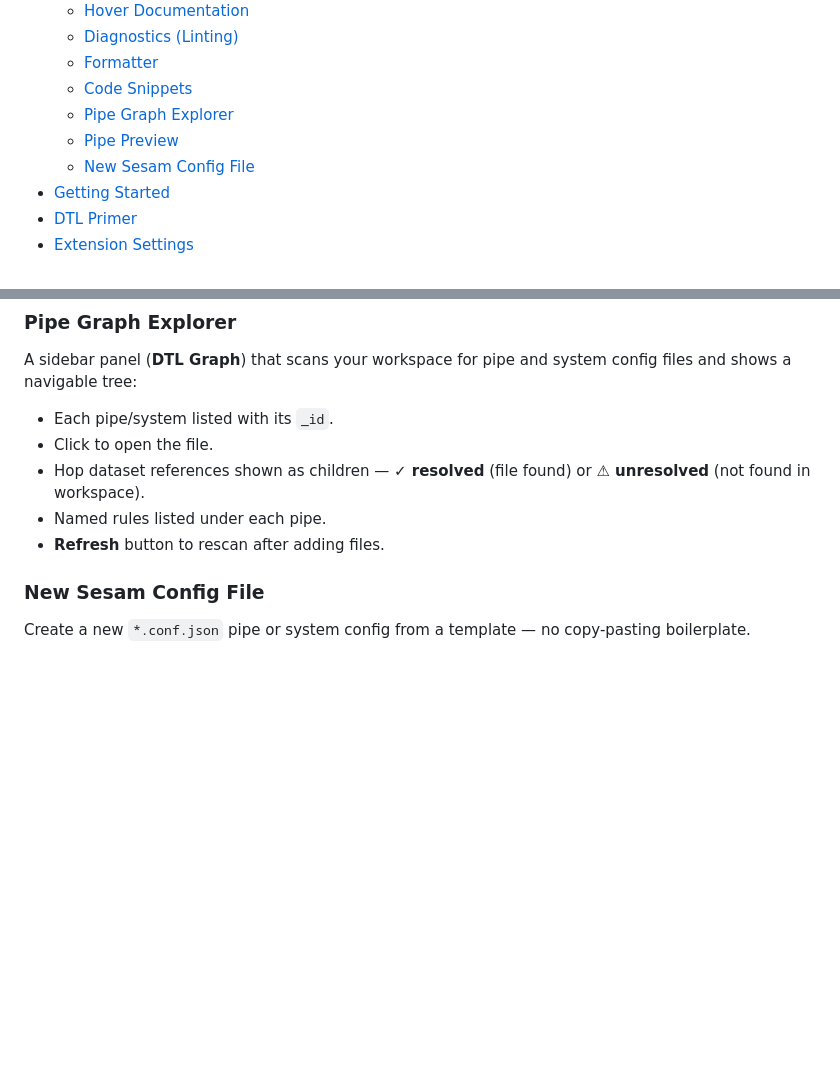
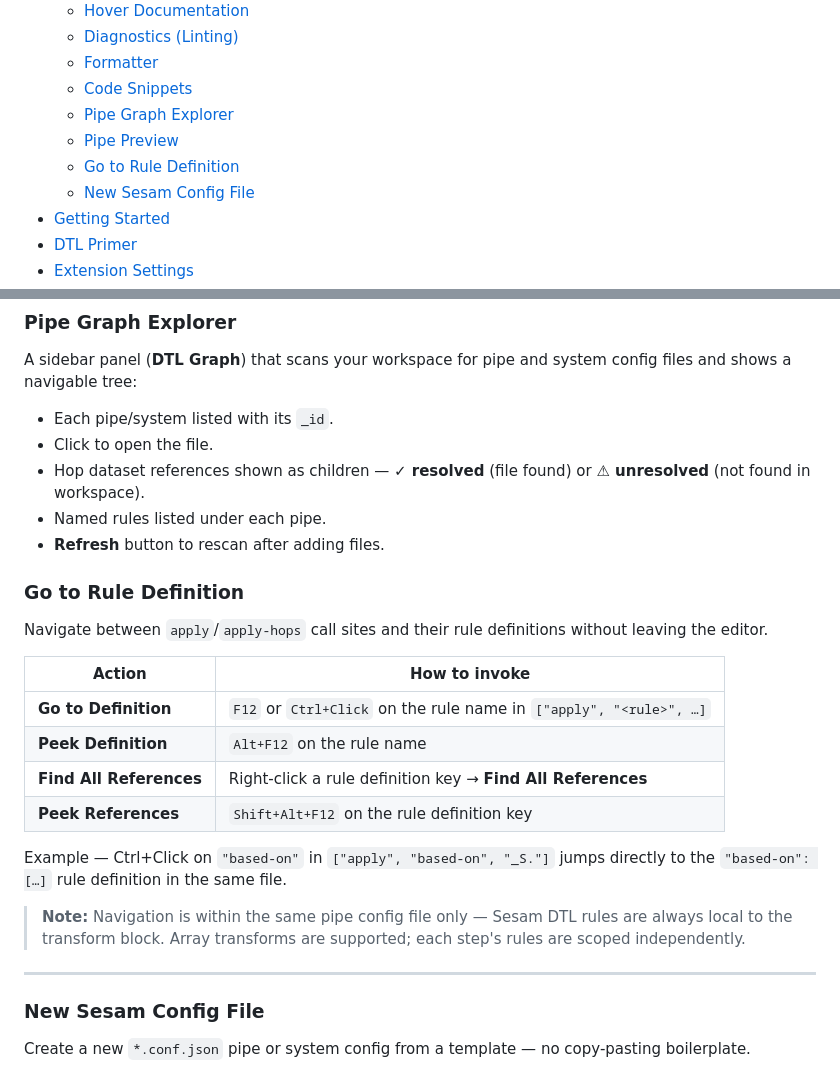
Before and after one commit to sesam-community/sesam-vscode-extension, a Markdown page: packages/vscode-extension/README.md, 2 parts joined by grey strips. Rendered like a GitHub page; blank space fills up the shorter version.

Commit message:
docs: readme updated

```diff
--- a/packages/vscode-extension/README.md
+++ b/packages/vscode-extension/README.md
@@ -11,6 +11,7 @@
   - [Code Snippets](#code-snippets)
   - [Pipe Graph Explorer](#pipe-graph-explorer)
   - [Pipe Preview](#pipe-preview)
+  - [Go to Rule Definition](#go-to-rule-definition)
   - [New Sesam Config File](#new-sesam-config-file)
 - [Getting Started](#getting-started)
 - [DTL Primer](#dtl-primer)
@@ -86,6 +87,23 @@ A sidebar panel (**DTL Graph**) that scans your workspace for pipe and system co
 - Hop dataset references shown as children — **✓ resolved** (file found) or **⚠ unresolved** (not found in workspace).
 - Named rules listed under each pipe.
 - **Refresh** button to rescan after adding files.
+
+### Go to Rule Definition
+
+Navigate between `apply`/`apply-hops` call sites and their rule definitions without leaving the editor.
+
+| Action | How to invoke |
+|---|---|
+| **Go to Definition** | `F12` or `Ctrl+Click` on the rule name in `["apply", "<rule>", …]` |
+| **Peek Definition** | `Alt+F12` on the rule name |
+| **Find All References** | Right-click a rule definition key → **Find All References** |
+| **Peek References** | `Shift+Alt+F12` on the rule definition key |
+
+Example — Ctrl+Click on `"based-on"` in `["apply", "based-on", "_S."]` jumps directly to the `"based-on": […]` rule definition in the same file.
+
+> **Note:** Navigation is within the same pipe config file only — Sesam DTL rules are always local to the transform block. Array transforms are supported; each step's rules are scoped independently.
+
+---
 
 ### New Sesam Config File
 Create a new `*.conf.json` pipe or system config from a template — no copy-pasting boilerplate.
```
